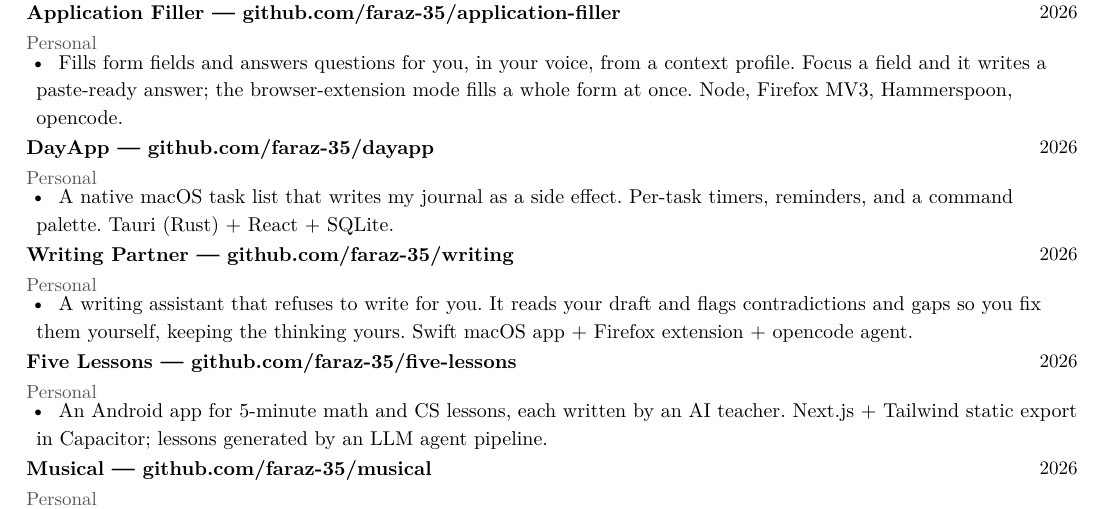
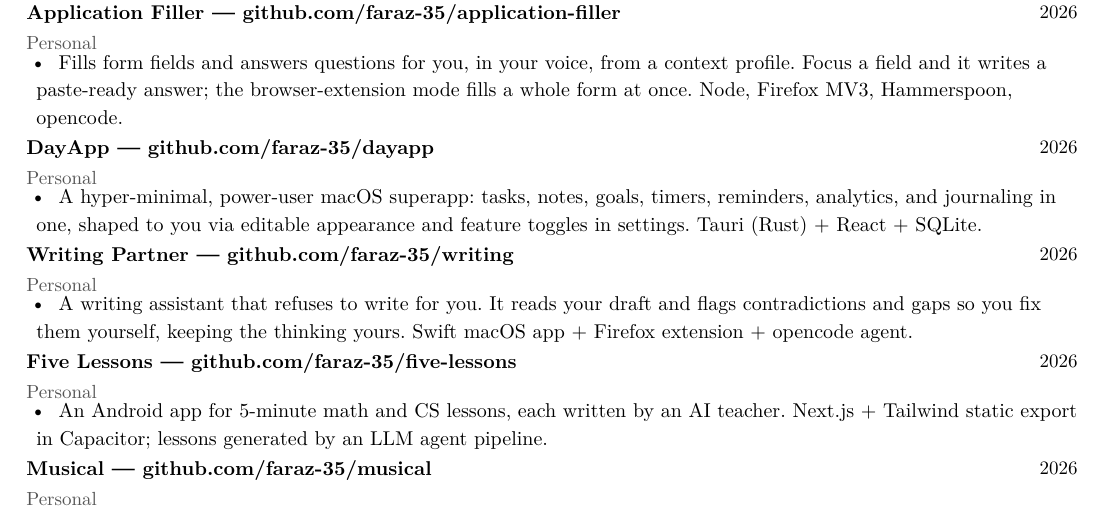
Before and after one commit to faraz-35/cv, a Typst document (faraz-resume.typ): part of page 2 of 2, cut so that both start at the same text. The pictures show the PDF file faraz-resume.pdf that the author committed with the source.

Commit message:
DayApp bullet follows the app's repositioning: hyper-minimal, power-user superapp (tasks, notes, goals, timers, reminders, analytics, journaling) shaped via editable appearance and settings feature toggles — replaces the 'writes my journal as a side effect' framing

```diff
--- a/faraz-resume.typ
+++ b/faraz-resume.typ
@@ -219,7 +219,7 @@ Full-stack software engineer with 5 years building production web and mobile sys
 ]
 
 #bullets(
-  [A native macOS task list that writes my journal as a side effect. Per-task timers, reminders, and a command palette. Tauri (Rust) + React + SQLite.],
+  [A hyper-minimal, power-user macOS superapp: tasks, notes, goals, timers, reminders, analytics, and journaling in one, shaped to you via editable appearance and feature toggles in settings. Tauri (Rust) + React + SQLite.],
 )
 
 #entry[
```
Also changed, not shown: faraz-resume.pdf.
